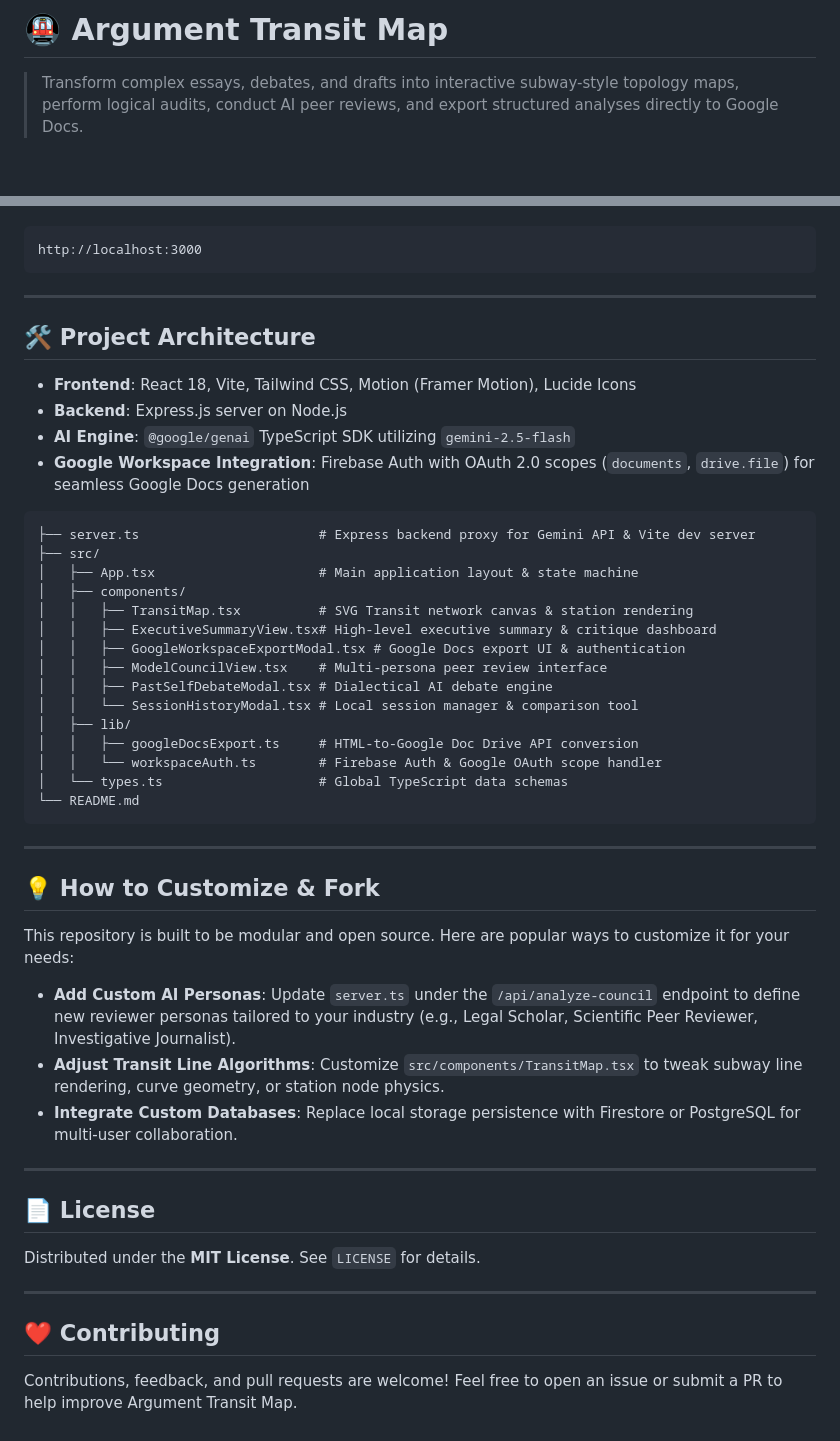
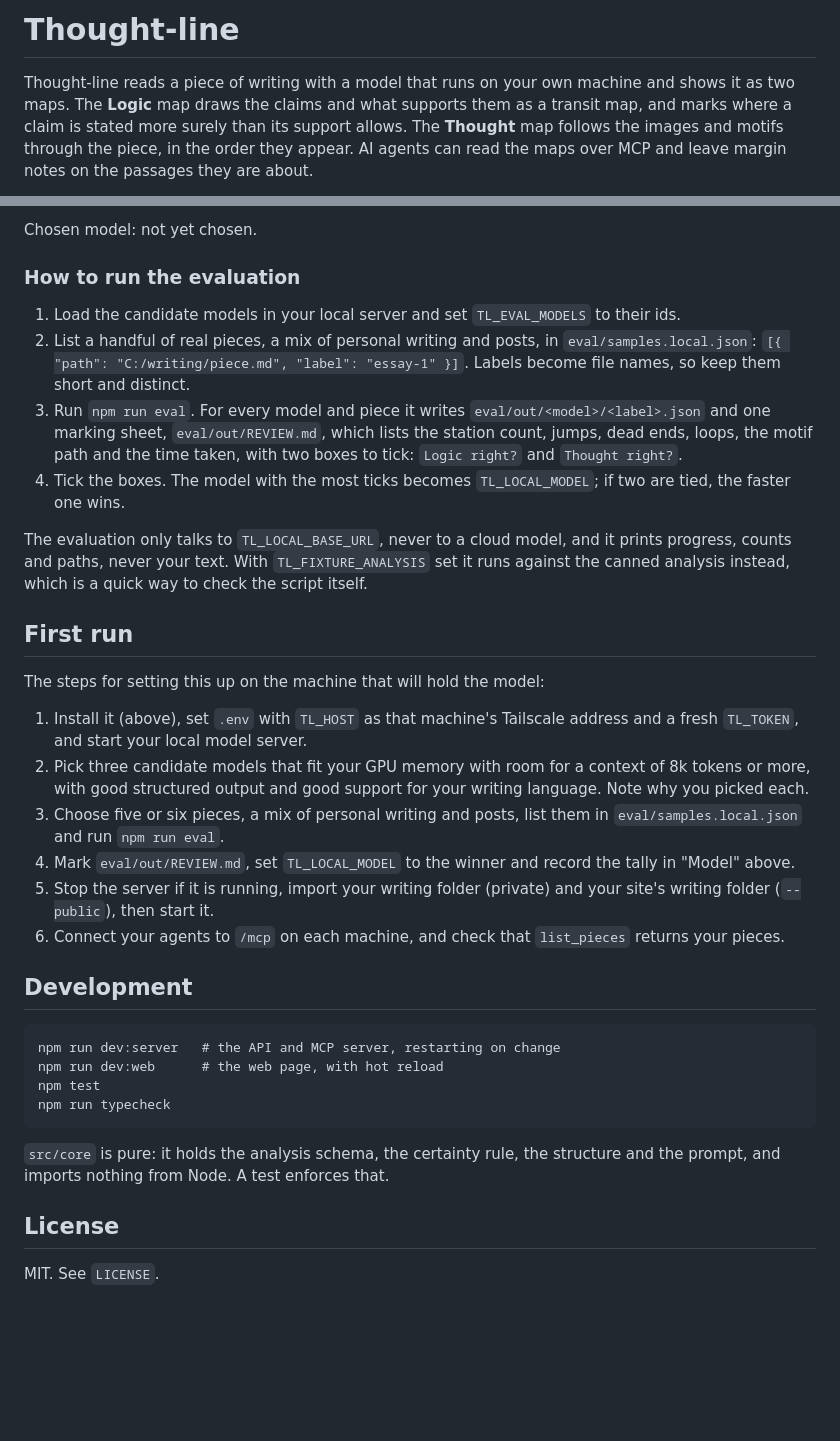
Before and after one commit to Yousifus/Thought-line, a Markdown page: README.md, 2 parts joined by grey strips. Rendered like a GitHub page; blank space fills up the shorter version.

````diff
--- a/README.md
+++ b/README.md
@@ -1,4 +1,4 @@
-# 🚇 Argument Transit Map
+# Thought-line
 
-> Transform complex essays, debates, and drafts into interactive subway-style topology maps, perform logical audits, conduct AI peer reviews, and export structured analyses directly to Google Docs.
+Thought-line reads a piece of writing with a model that runs on your own machine and shows it as two maps. The **Logic** map draws the claims and what supports them as a transit map, and marks where a claim is stated more surely than its support allows. The **Thought** map follows the images and motifs through the piece, in the order they appear. AI agents can read the maps over MCP and leave margin notes on the passages they are about.
 
@@ -78,52 +116,37 @@ Open your browser and navigate to:
+Chosen model: not yet chosen.
+
+### How to run the evaluation
+
+1. Load the candidate models in your local server and set `TL_EVAL_MODELS` to their ids.
+2. List a handful of real pieces, a mix of personal writing and posts, in `eval/samples.local.json`:
+   `[{ "path": "C:/writing/piece.md", "label": "essay-1" }]`. Labels become file names, so keep them short and distinct.
+3. Run `npm run eval`. For every model and piece it writes `eval/out/<model>/<label>.json` and one marking sheet, `eval/out/REVIEW.md`, which lists the station count, jumps, dead ends, loops, the motif path and the time taken, with two boxes to tick: `Logic right?` and `Thought right?`.
+4. Tick the boxes. The model with the most ticks becomes `TL_LOCAL_MODEL`; if two are tied, the faster one wins.
+
+The evaluation only talks to `TL_LOCAL_BASE_URL`, never to a cloud model, and it prints progress, counts and paths, never your text. With `TL_FIXTURE_ANALYSIS` set it runs against the canned analysis instead, which is a quick way to check the script itself.
+
+## First run
+
+The steps for setting this up on the machine that will hold the model:
+
+1. Install it (above), set `.env` with `TL_HOST` as that machine's Tailscale address and a fresh `TL_TOKEN`, and start your local model server.
+2. Pick three candidate models that fit your GPU memory with room for a context of 8k tokens or more, with good structured output and good support for your writing language. Note why you picked each.
+3. Choose five or six pieces, a mix of personal writing and posts, list them in `eval/samples.local.json` and run `npm run eval`.
+4. Mark `eval/out/REVIEW.md`, set `TL_LOCAL_MODEL` to the winner and record the tally in "Model" above.
+5. Stop the server if it is running, import your writing folder (private) and your site's writing folder (`--public`), then start it.
+6. Connect your agents to `/mcp` on each machine, and check that `list_pieces` returns your pieces.
+
+## Development
+
 ```
-http://localhost:3000
+npm run dev:server   # the API and MCP server, restarting on change
+npm run dev:web      # the web page, with hot reload
+npm test
+npm run typecheck
 ```
 
----
+`src/core` is pure: it holds the analysis schema, the certainty rule, the structure and the prompt, and imports nothing from Node. A test enforces that.
 
-## 🛠️ Project Architecture
+## License
 
-* **Frontend**: React 18, Vite, Tailwind CSS, Motion (Framer Motion), Lucide Icons
-* **Backend**: Express.js server on Node.js
-* **AI Engine**: `@google/genai` TypeScript SDK utilizing `gemini-2.5-flash`
-* **Google Workspace Integration**: Firebase Auth with OAuth 2.0 scopes (`documents`, `drive.file`) for seamless Google Docs generation
-
-```
-├── server.ts                       # Express backend proxy for Gemini API & Vite dev server
-├── src/
-│   ├── App.tsx                     # Main application layout & state machine
-│   ├── components/
-│   │   ├── TransitMap.tsx          # SVG Transit network canvas & station rendering
-│   │   ├── ExecutiveSummaryView.tsx# High-level executive summary & critique dashboard
-│   │   ├── GoogleWorkspaceExportModal.tsx # Google Docs export UI & authentication
-│   │   ├── ModelCouncilView.tsx    # Multi-persona peer review interface
-│   │   ├── PastSelfDebateModal.tsx # Dialectical AI debate engine
-│   │   └── SessionHistoryModal.tsx # Local session manager & comparison tool
-│   ├── lib/
-│   │   ├── googleDocsExport.ts     # HTML-to-Google Doc Drive API conversion
-│   │   └── workspaceAuth.ts        # Firebase Auth & Google OAuth scope handler
-│   └── types.ts                    # Global TypeScript data schemas
-└── README.md
-```
-
----
-
-## 💡 How to Customize & Fork
-
-This repository is built to be modular and open source. Here are popular ways to customize it for your needs:
-
-* **Add Custom AI Personas**: Update `server.ts` under the `/api/analyze-council` endpoint to define new reviewer personas tailored to your industry (e.g., Legal Scholar, Scientific Peer Reviewer, Investigative Journalist).
-* **Adjust Transit Line Algorithms**: Customize `src/components/TransitMap.tsx` to tweak subway line rendering, curve geometry, or station node physics.
-* **Integrate Custom Databases**: Replace local storage persistence with Firestore or PostgreSQL for multi-user collaboration.
-
----
-
-## 📄 License
-
-Distributed under the **MIT License**. See `LICENSE` for details.
-
----
-
-## ❤️ Contributing
-
-Contributions, feedback, and pull requests are welcome! Feel free to open an issue or submit a PR to help improve Argument Transit Map.
+MIT. See `LICENSE`.
````
Also changed, not shown: other parts of README.md (+95 -57 lines), docs/screenshot.jpg (added), 3 other files.
